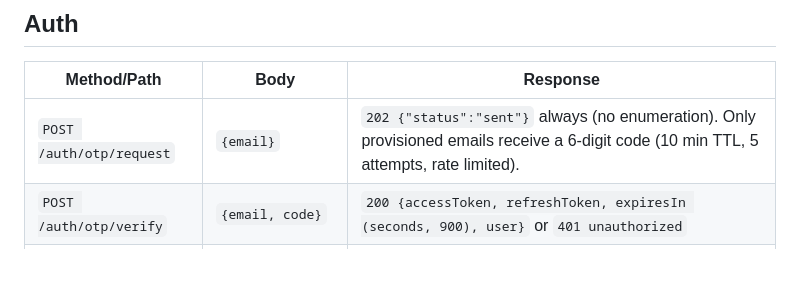
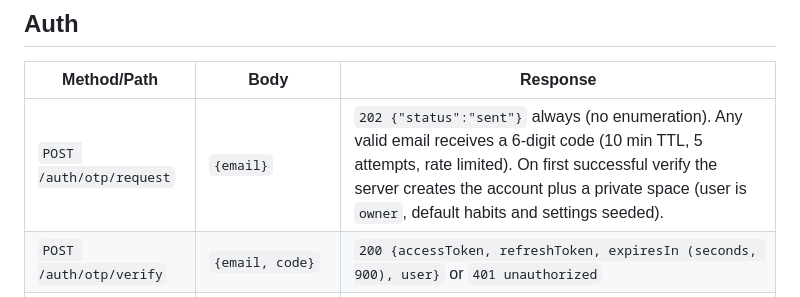
Before and after one commit to BloomHealthApp/bloom-health-app, a Markdown page: docs/api-contract.md, the part around the change. Drawn GitHub-style; blank space fills up the shorter version.

Commit message:
Update API contract: open sign-in with private space per user
Co-Authored-By: Claude Sonnet 5.5 <noreply@anthropic.com>

```diff
--- a/docs/api-contract.md
+++ b/docs/api-contract.md
@@ -16,7 +16,7 @@ IDs: opaque strings (UUID v4 generated by whoever creates the entity; clients cr
 ## Auth
 | Method/Path | Body | Response |
 |---|---|---|
-| `POST /auth/otp/request` | `{email}` | `202 {"status":"sent"}` always (no enumeration). Only provisioned emails receive a 6-digit code (10 min TTL, 5 attempts, rate limited). |
+| `POST /auth/otp/request` | `{email}` | `202 {"status":"sent"}` always (no enumeration). Any valid email receives a 6-digit code (10 min TTL, 5 attempts, rate limited). On first successful verify the server creates the account plus a private space (user is `owner`, default habits and settings seeded). |
 | `POST /auth/otp/verify` | `{email, code}` | `200 {accessToken, refreshToken, expiresIn (seconds, 900), user}` or `401 unauthorized` |
 | `POST /auth/refresh` | `{refreshToken}` | same shape as verify (refresh token rotates; reuse of an old token revokes the whole session family) |
 | `POST /auth/logout` | `{refreshToken}` | `204` |
```
